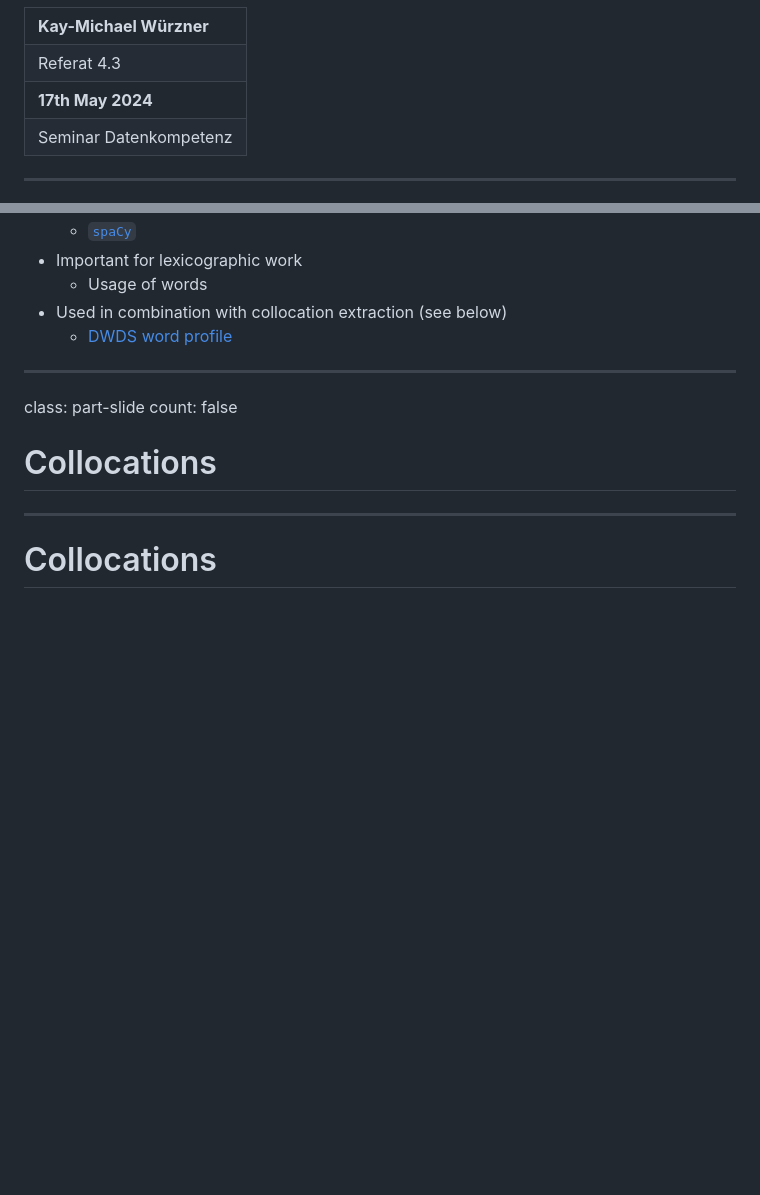
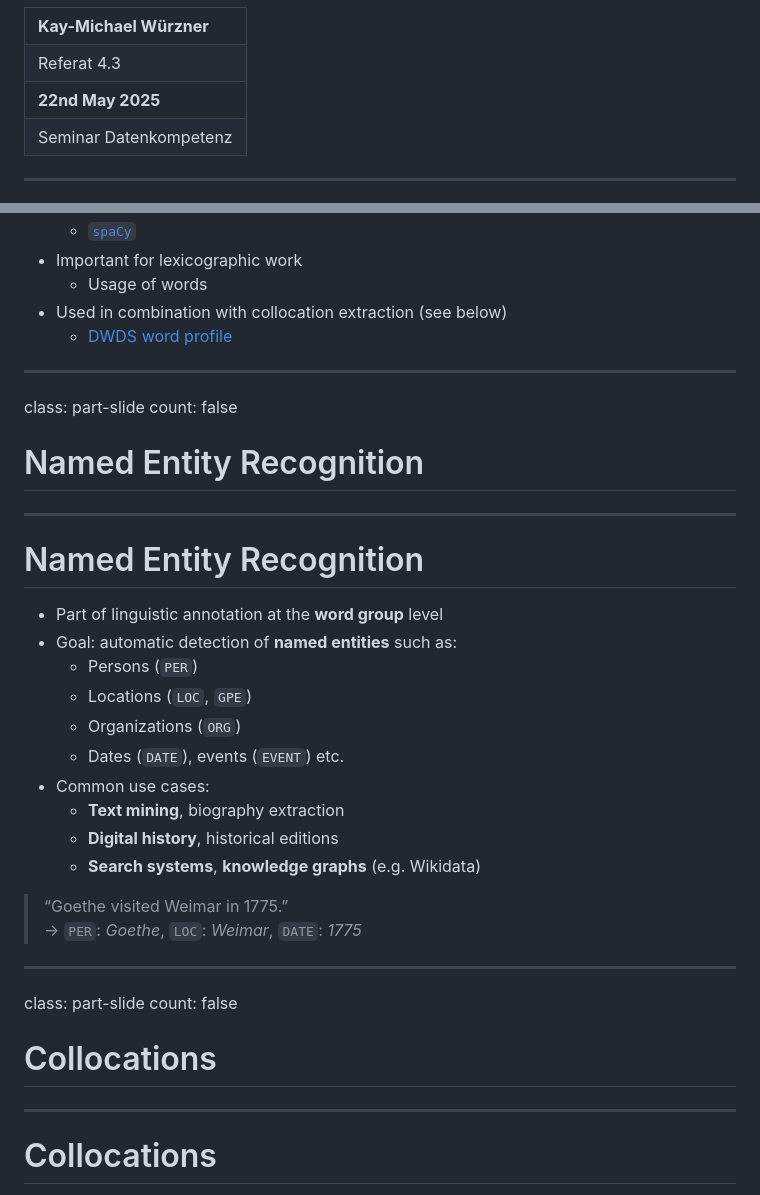
Before and after one commit to wrznr/dhm-dk-annotation, a Markdown page: content.md, 2 parts joined by grey strips. Rendered like a GitHub page; blank space fills up the shorter version.

Commit message:
Add slides on NER

```diff
--- a/content.md
+++ b/content.md
@@ -25,7 +25,7 @@ layout: true
       <td style="text-align:left">Referat 4.3</td>
     </tr>
     <tr>
-      <td style="font-size:8pt"><b>17th May 2024</b></td>
+      <td style="font-size:8pt"><b>22nd May 2025</b></td>
     </tr>
     <tr>
       <td style="font-size:8pt">Seminar Datenkompetenz</td>
@@ -438,6 +438,32 @@ count: false
 
 ---
 
+
+class: part-slide
+count: false
+
+# Named Entity Recognition
+
+---
+
+# Named Entity Recognition
+
+- Part of linguistic annotation at the **word group** level
+- Goal: automatic detection of **named entities** such as:
+    + Persons (`PER`)
+    + Locations (`LOC`, `GPE`)
+    + Organizations (`ORG`)
+    + Dates (`DATE`), events (`EVENT`) etc.
+- Common use cases:
+    + **Text mining**, biography extraction
+    + **Digital history**, historical editions
+    + **Search systems**, **knowledge graphs** (e.g. Wikidata)
+
+> “Goethe visited Weimar in 1775.”
+> → `PER`: *Goethe*, `LOC`: *Weimar*, `DATE`: *1775*
+
+---
+
 class: part-slide
 count: false
 
```
